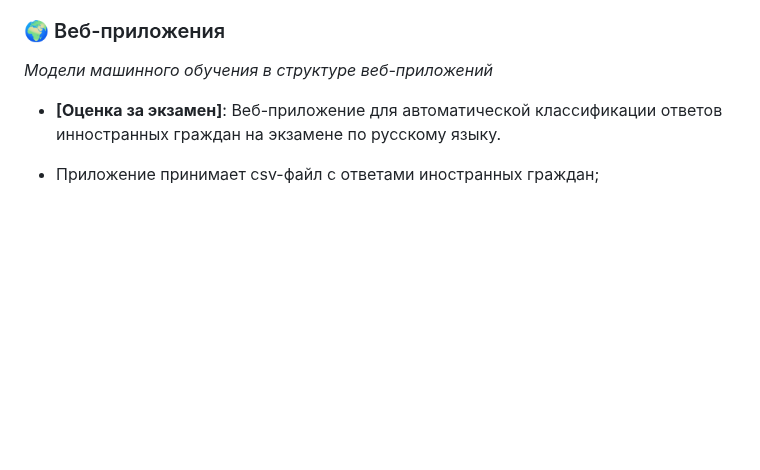
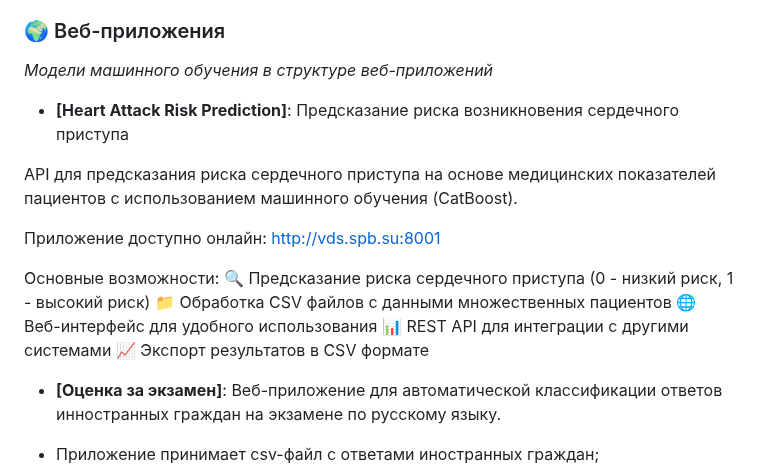
Before and after one commit to azarovdimka/Data_Science, a Markdown page: README.md, the part around the change. Rendered like a GitHub page; blank space fills up the shorter version.

```diff
--- a/README.md
+++ b/README.md
@@ -28,6 +28,19 @@
 
 ### 🌍 Веб-приложения
 *Модели машинного обучения в структуре веб-приложений*
+
+- **[Heart Attack Risk Prediction]**: Предсказание риска возникновения сердечного приступа
+
+API для предсказания риска сердечного приступа на основе медицинских показателей пациентов с использованием машинного обучения (CatBoost).
+
+Приложение доступно онлайн: http://vds.spb.su:8001
+
+Основные возможности:
+🔍 Предсказание риска сердечного приступа (0 - низкий риск, 1 - высокий риск)
+📁 Обработка CSV файлов с данными множественных пациентов
+🌐 Веб-интерфейс для удобного использования
+📊 REST API для интеграции с другими системами
+📈 Экспорт результатов в CSV формате
 
 - **[Оценка за экзамен]**: Веб-приложение для автоматической классификации ответов инностранных граждан на экзамене по русскому языку.
 
```
